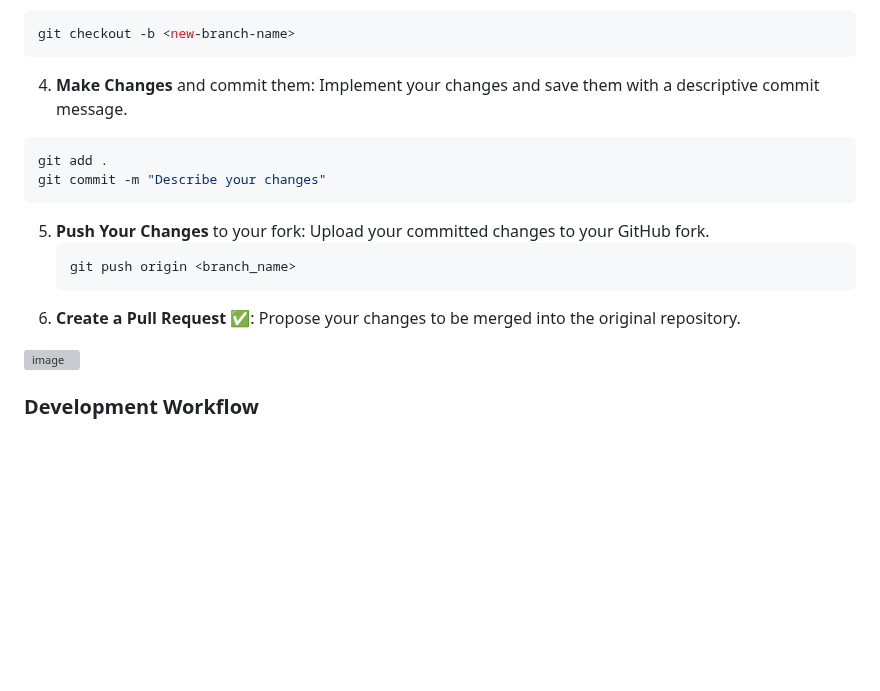
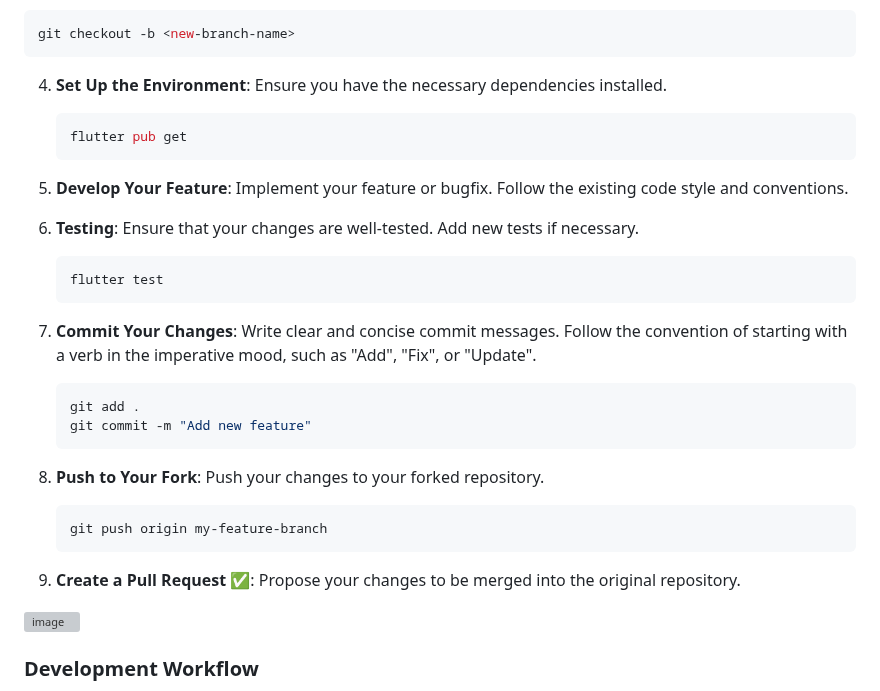
Before and after one commit to avinashkranjan/logsuite, a Markdown page: Learn.md, the part around one of its changes. Rendered like a GitHub page; blank space fills up the shorter version; grey boxes are pictures that could not be loaded.

````diff
--- a/Learn.md
+++ b/Learn.md
@@ -40,16 +39,28 @@ We welcome contributions to logsuite! Follow these steps to contribute:
 ```bash
 git checkout -b <new-branch-name>
 ```
-4. **Make Changes** and commit them: Implement your changes and save them with a descriptive commit message.
-```bash
-git add .
-git commit -m "Describe your changes"
-```
-5. **Push Your Changes** to your fork: Upload your committed changes to your GitHub fork.
-   ```bash
-   git push origin <branch_name>
-   ```
-6. **Create a Pull Request ✅**: Propose your changes to be merged into the original repository.
+4. **Set Up the Environment**: Ensure you have the necessary dependencies installed.
+    ```bash
+    flutter pub get
+    ```
+5. **Develop Your Feature**: Implement your feature or bugfix. Follow the existing code style and conventions.
+
+6. **Testing**: Ensure that your changes are well-tested. Add new tests if necessary.
+    ```bash
+    flutter test
+    ```
+
+7. **Commit Your Changes**: Write clear and concise commit messages. Follow the convention of starting with a verb in the imperative mood, such as "Add", "Fix", or "Update".
+    ```bash
+    git add .
+    git commit -m "Add new feature"
+    ```
+
+8. **Push to Your Fork**: Push your changes to your forked repository.
+    ```bash
+    git push origin my-feature-branch
+    ```
+9. **Create a Pull Request ✅**: Propose your changes to be merged into the original repository.
    <br>
 
 ![image](https://github.com/debangi29/logsuite/assets/117537653/1f784ae3-c5b4-4842-8928-5b33f89e757b)
````
Also changed, not shown: other parts of Learn.md (+9 -10 lines).
